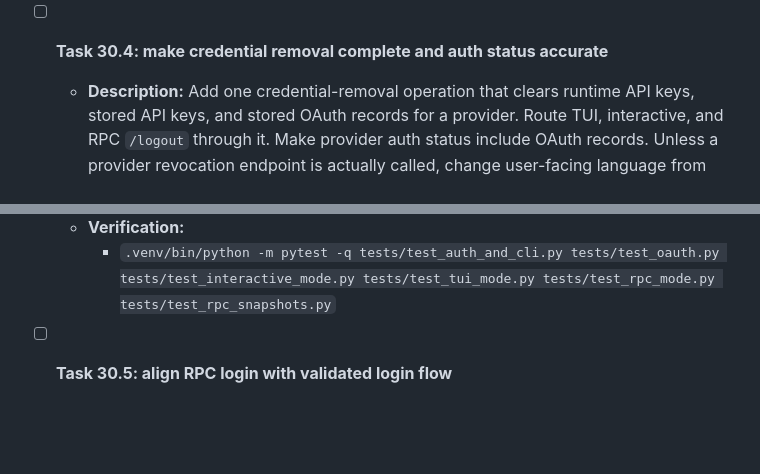
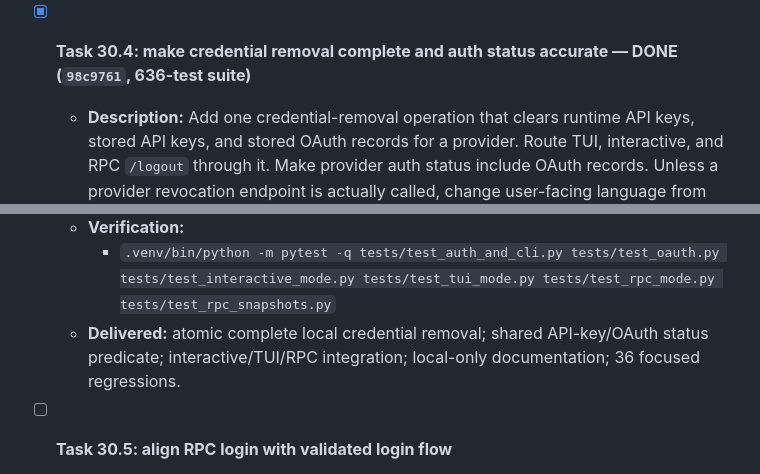
Before and after one commit to noxgle/one, a Markdown page: todo.md, 2 parts joined by grey strips. Drawn GitHub-style; blank space fills up the shorter version.

Commit message:
todo: complete credential removal hardening

```diff
--- a/todo.md
+++ b/todo.md
@@ -1597,7 +1597,7 @@ grep -c _describe_response ~/.local/lib/python3*/site-packages/one/core/oauth.py
     - `.venv/bin/python -m pytest -q tests/test_tools.py tests/test_tool_calling.py tests/test_event_snapshots.py tests/test_rpc_mode.py`
   - **Delivered:** structured timeout/cancellation contract, `tool_call_end ok:false`, distinct abort semantics, direct CLI/TUI/RPC propagation, process cleanup and event regressions.
 
-- [ ] **Task 30.4: make credential removal complete and auth status accurate**
+- [x] **Task 30.4: make credential removal complete and auth status accurate — DONE (`98c9761`, 636-test suite)**
   - **Description:** Add one credential-removal operation that clears runtime API keys, stored API keys, and stored OAuth records for a provider. Route TUI, interactive, and RPC `/logout` through it. Make provider auth status include OAuth records. Unless a provider revocation endpoint is actually called, change user-facing language from “revoke” to “remove locally.”
   - **Files:** `one/core/auth_storage.py`, `one/core/model_registry.py`, `one/modes/interactive_mode.py`, `one/modes/tui_mode.py`, `one/modes/rpc_mode.py`, `README.md`, `tests/test_auth_and_cli.py`, `tests/test_oauth.py`, `tests/test_interactive_mode.py`, `tests/test_tui_mode.py`, `tests/test_rpc_mode.py`, `tests/test_rpc_snapshots.py`
   - **Dependencies:** Task 30.2
@@ -1608,6 +1608,7 @@ grep -c _describe_response ~/.local/lib/python3*/site-packages/one/core/oauth.py
     - Documentation does not claim server-side revocation unless implemented and verified.
   - **Verification:**
     - `.venv/bin/python -m pytest -q tests/test_auth_and_cli.py tests/test_oauth.py tests/test_interactive_mode.py tests/test_tui_mode.py tests/test_rpc_mode.py tests/test_rpc_snapshots.py`
+  - **Delivered:** atomic complete local credential removal; shared API-key/OAuth status predicate; interactive/TUI/RPC integration; local-only documentation; 36 focused regressions.
 
 - [ ] **Task 30.5: align RPC login with validated login flow**
   - **Description:** Make RPC login asynchronous and route it through the same `validate_and_fetch` orchestration used by TUI/interactive modes. Reject unknown providers and invalid keys before persistence; fetch/register/persist models on success; support the same no-auth provider behavior where applicable. Return structured RPC errors without leaking credentials.
```
Also changed, not shown: other parts of todo.md (+1 -1 lines).
